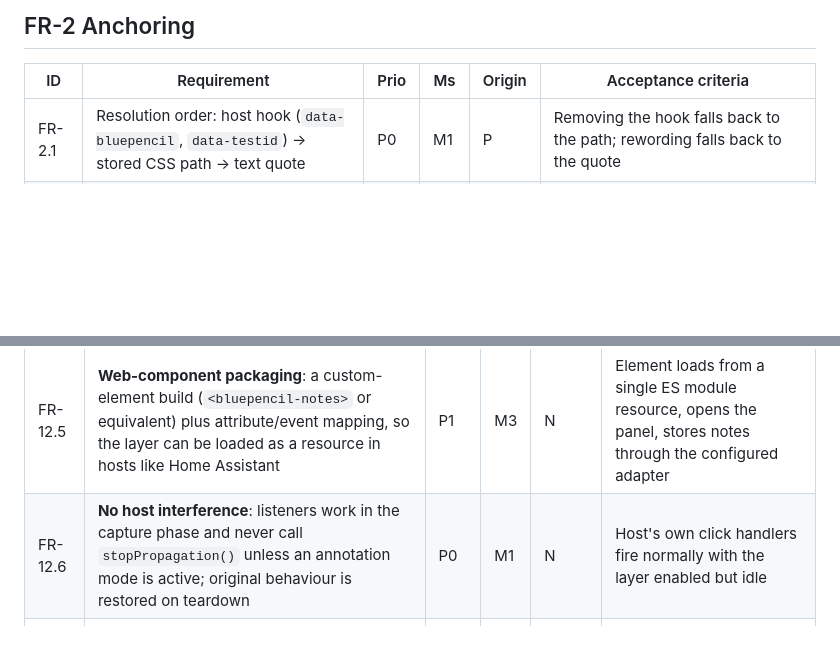
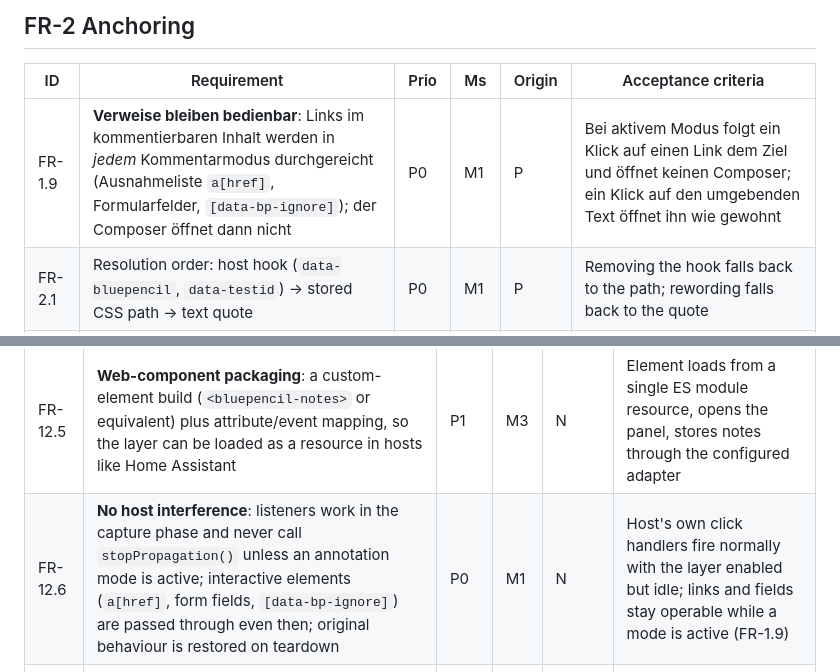
Before and after one commit to Popoboxxo/bluepencil, a Markdown page: docs/REQUIREMENTS.md, 2 parts joined by grey strips. GitHub-like rendering; blank space fills up the shorter version.

Commit message:
docs: proven prototype mechanism — links stay operable in annotation mode (FR-1.9)
Merker from the prototype (issue #2): the click handler swallowed clicks on link
targets while a comment mode was active. Fixed in the prototype by passing
clicks on a[href] through; recorded here as FR-1.9 (P0, M1) and FR-12.6 now
names the exception list (a[href], form fields, [data-bp-ignore]).

```diff
--- a/docs/REQUIREMENTS.md
+++ b/docs/REQUIREMENTS.md
@@ -29,6 +29,7 @@
 
 | ID | Requirement | Prio | Ms | Origin | Acceptance criteria |
 |---|---|---|---|---|---|
+| FR-1.9 | **Verweise bleiben bedienbar**: Links im kommentierbaren Inhalt werden in *jedem* Kommentarmodus durchgereicht (Ausnahmeliste `a[href]`, Formularfelder, `[data-bp-ignore]`); der Composer öffnet dann nicht | P0 | M1 | P | Bei aktivem Modus folgt ein Klick auf einen Link dem Ziel und öffnet keinen Composer; ein Klick auf den umgebenden Text öffnet ihn wie gewohnt |
 | FR-2.1 | Resolution order: host hook (`data-bluepencil`, `data-testid`) → stored CSS path → text quote | P0 | M1 | P | Removing the hook falls back to the path; rewording falls back to the quote |
 | FR-2.2 | The note stores route/path and (if present) the SPA route at capture time | P0 | M1 | G | Two notes on the same selector on different routes stay distinct |
 | FR-2.3 | Each anchor is resolved *before* save so invalid anchors cannot be stored | P0 | M1 | P | Saving a note whose element vanished is rejected with feedback |
@@ -138,7 +139,7 @@
 | FR-12.3 | **Mount scope**: `mount(target?)` mounts globally (`document`) or inside a given container; several instances coexist without cross-talk | P1 | M2 | N | Two instances with different adapters on one page keep separate note sets and UIs |
 | FR-12.4 | **Shadow DOM support**: click capture and anchoring work across shadow roots (`composedPath()`, `getRootNode()`); the stored path encodes the shadow boundary | P0 | M2 | N | Note created on an element inside a shadow root resolves after reload |
 | FR-12.5 | **Web-component packaging**: a custom-element build (`<bluepencil-notes>` or equivalent) plus attribute/event mapping, so the layer can be loaded as a resource in hosts like Home Assistant | P1 | M3 | N | Element loads from a single ES module resource, opens the panel, stores notes through the configured adapter |
-| FR-12.6 | **No host interference**: listeners work in the capture phase and never call `stopPropagation()` unless an annotation mode is active; original behaviour is restored on teardown | P0 | M1 | N | Host's own click handlers fire normally with the layer enabled but idle |
+| FR-12.6 | **No host interference**: listeners work in the capture phase and never call `stopPropagation()` unless an annotation mode is active; interactive elements (`a[href]`, form fields, `[data-bp-ignore]`) are passed through even then; original behaviour is restored on teardown | P0 | M1 | N | Host's own click handlers fire normally with the layer enabled but idle; links and fields stay operable while a mode is active (FR-1.9) |
 | FR-12.7 | **Documented host variety**: worked examples for at least a static page, a framework SPA, a micro-frontend/web-component host and a Home Assistant custom card | P1 | M3 | N | Each example in `examples/` runs and is covered by an E2E smoke test |
 | FR-12.8 | **Config-driven identity** (D3): `identity` accepts a hook, `"prompt"` or `"anonymous"`; unset falls back to `"prompt"` | P0 | M1 | N | All three modes verified in the fixture app |
 
```
